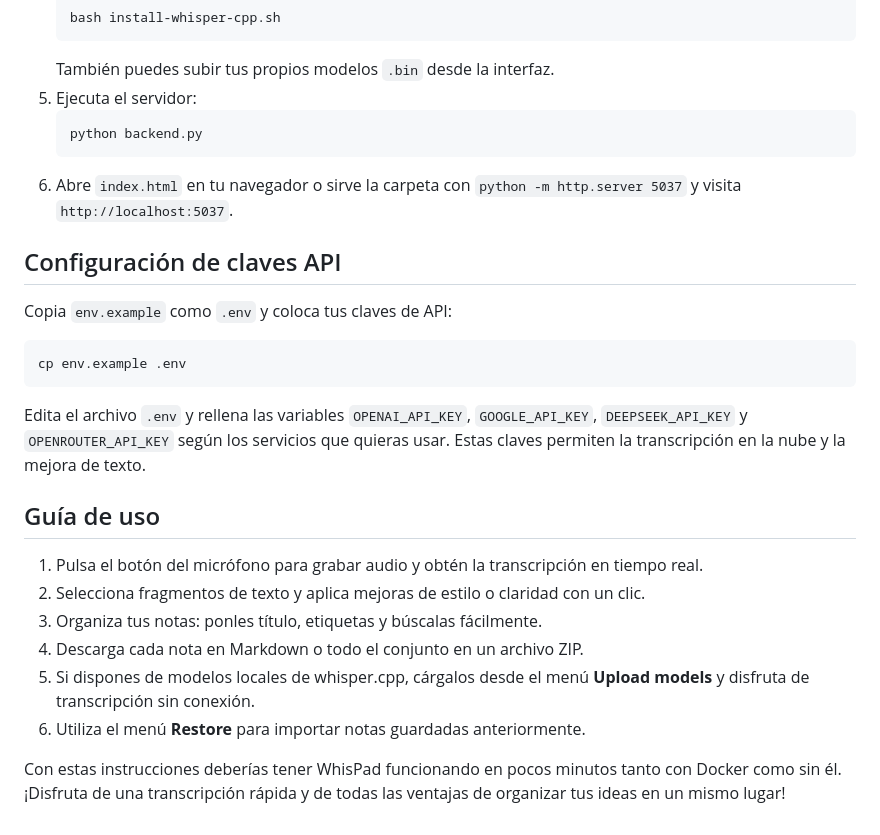
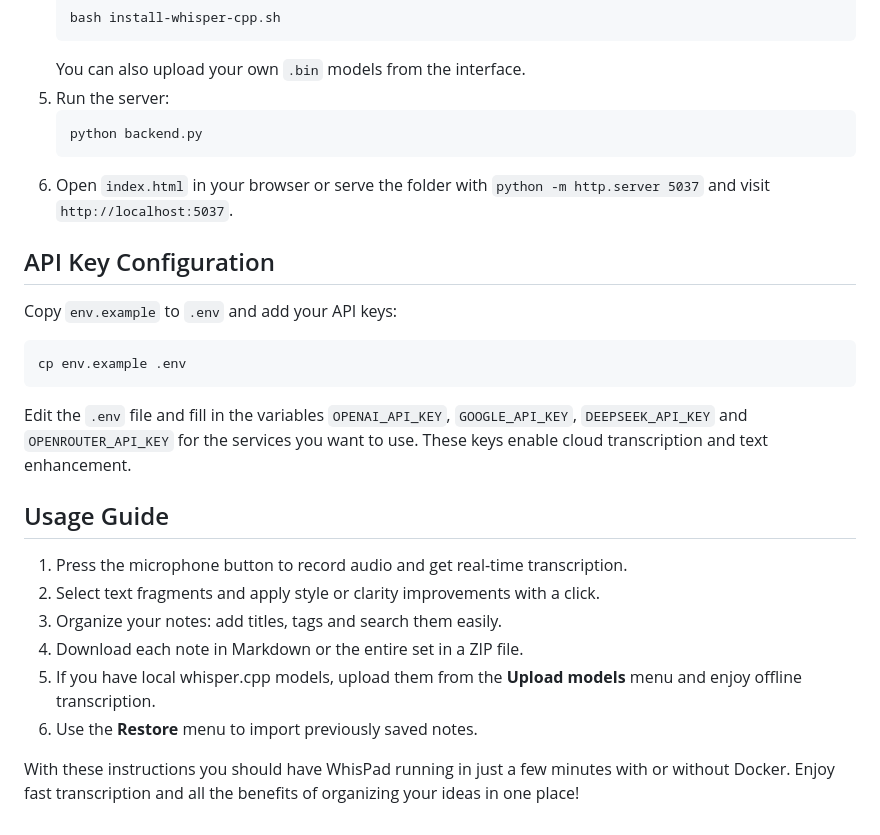
Before and after one commit to Drakonis96/whispad, a Markdown page: README.md, the part around one of its changes. Drawn GitHub-style.

````diff
--- a/README.md
+++ b/README.md
@@ -69,26 +69,26 @@ Si prefieres no usar Docker, también puedes ejecutarlo directamente con Python:
    ```bash
    bash install-whisper-cpp.sh
    ```
-   También puedes subir tus propios modelos `.bin` desde la interfaz.
-5. Ejecuta el servidor:
+   You can also upload your own `.bin` models from the interface.
+5. Run the server:
    ```bash
    python backend.py
    ```
-6. Abre `index.html` en tu navegador o sirve la carpeta con `python -m http.server 5037` y visita `http://localhost:5037`.
+6. Open `index.html` in your browser or serve the folder with `python -m http.server 5037` and visit `http://localhost:5037`.
 
-## Configuración de claves API
-Copia `env.example` como `.env` y coloca tus claves de API:
+## API Key Configuration
+Copy `env.example` to `.env` and add your API keys:
 ```bash
 cp env.example .env
 ```
-Edita el archivo `.env` y rellena las variables `OPENAI_API_KEY`, `GOOGLE_API_KEY`, `DEEPSEEK_API_KEY` y `OPENROUTER_API_KEY` según los servicios que quieras usar. Estas claves permiten la transcripción en la nube y la mejora de texto.
+Edit the `.env` file and fill in the variables `OPENAI_API_KEY`, `GOOGLE_API_KEY`, `DEEPSEEK_API_KEY` and `OPENROUTER_API_KEY` for the services you want to use. These keys enable cloud transcription and text enhancement.
 
-## Guía de uso
-1. Pulsa el botón del micrófono para grabar audio y obtén la transcripción en tiempo real.
-2. Selecciona fragmentos de texto y aplica mejoras de estilo o claridad con un clic.
-3. Organiza tus notas: ponles título, etiquetas y búscalas fácilmente.
-4. Descarga cada nota en Markdown o todo el conjunto en un archivo ZIP.
-5. Si dispones de modelos locales de whisper.cpp, cárgalos desde el menú **Upload models** y disfruta de transcripción sin conexión.
-6. Utiliza el menú **Restore** para importar notas guardadas anteriormente.
+## Usage Guide
+1. Press the microphone button to record audio and get real-time transcription.
+2. Select text fragments and apply style or clarity improvements with a click.
+3. Organize your notes: add titles, tags and search them easily.
+4. Download each note in Markdown or the entire set in a ZIP file.
+5. If you have local whisper.cpp models, upload them from the **Upload models** menu and enjoy offline transcription.
+6. Use the **Restore** menu to import previously saved notes.
 
-Con estas instrucciones deberías tener WhisPad funcionando en pocos minutos tanto con Docker como sin él. ¡Disfruta de una transcripción rápida y de todas las ventajas de organizar tus ideas en un mismo lugar!
+With these instructions you should have WhisPad running in just a few minutes with or without Docker. Enjoy fast transcription and all the benefits of organizing your ideas in one place!
````
Also changed, not shown: other parts of README.md (+37 -37 lines).
